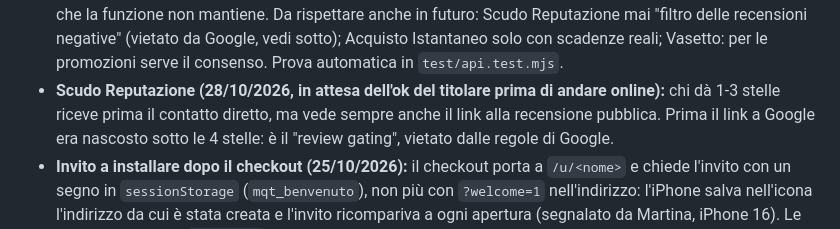
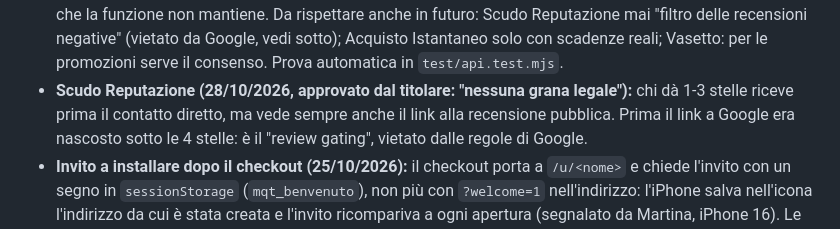
Before and after one commit to gigiceva-code/myquicktag, a Markdown page: PASSAGGIO-CONSEGNE.md, the part around the change. Drawn GitHub-style.

Commit message:
Consegne: Scudo Reputazione conforme approvato dal titolare
Co-Authored-By: Claude Opus 5.5 <noreply@anthropic.com>
Claude-Session: https://claude.ai/code/session_012NwNPH9ihxE2GCNGsLqxX3

```diff
--- a/PASSAGGIO-CONSEGNE.md
+++ b/PASSAGGIO-CONSEGNE.md
@@ -117,7 +117,7 @@ Da leggere all'inizio di ogni nuova sessione di lavoro, insieme a `PRE-LANCIO.md
   tono professionale, nessuna statistica senza fonte, nessuna promessa che la funzione non mantiene. Da rispettare anche
   in futuro: Scudo Reputazione mai "filtro delle recensioni negative" (vietato da Google, vedi sotto); Acquisto Istantaneo
   solo con scadenze reali; Vasetto: per le promozioni serve il consenso. Prova automatica in `test/api.test.mjs`.
-- **Scudo Reputazione (28/10/2026, in attesa dell'ok del titolare prima di andare online):** chi dà 1-3 stelle riceve
+- **Scudo Reputazione (28/10/2026, approvato dal titolare: "nessuna grana legale"):** chi dà 1-3 stelle riceve
   prima il contatto diretto, ma vede sempre anche il link alla recensione pubblica. Prima il link a Google era nascosto
   sotto le 4 stelle: è il "review gating", vietato dalle regole di Google.
 - **Invito a installare dopo il checkout (25/10/2026):** il checkout porta a `/u/<nome>` e chiede l'invito con un segno in
```
